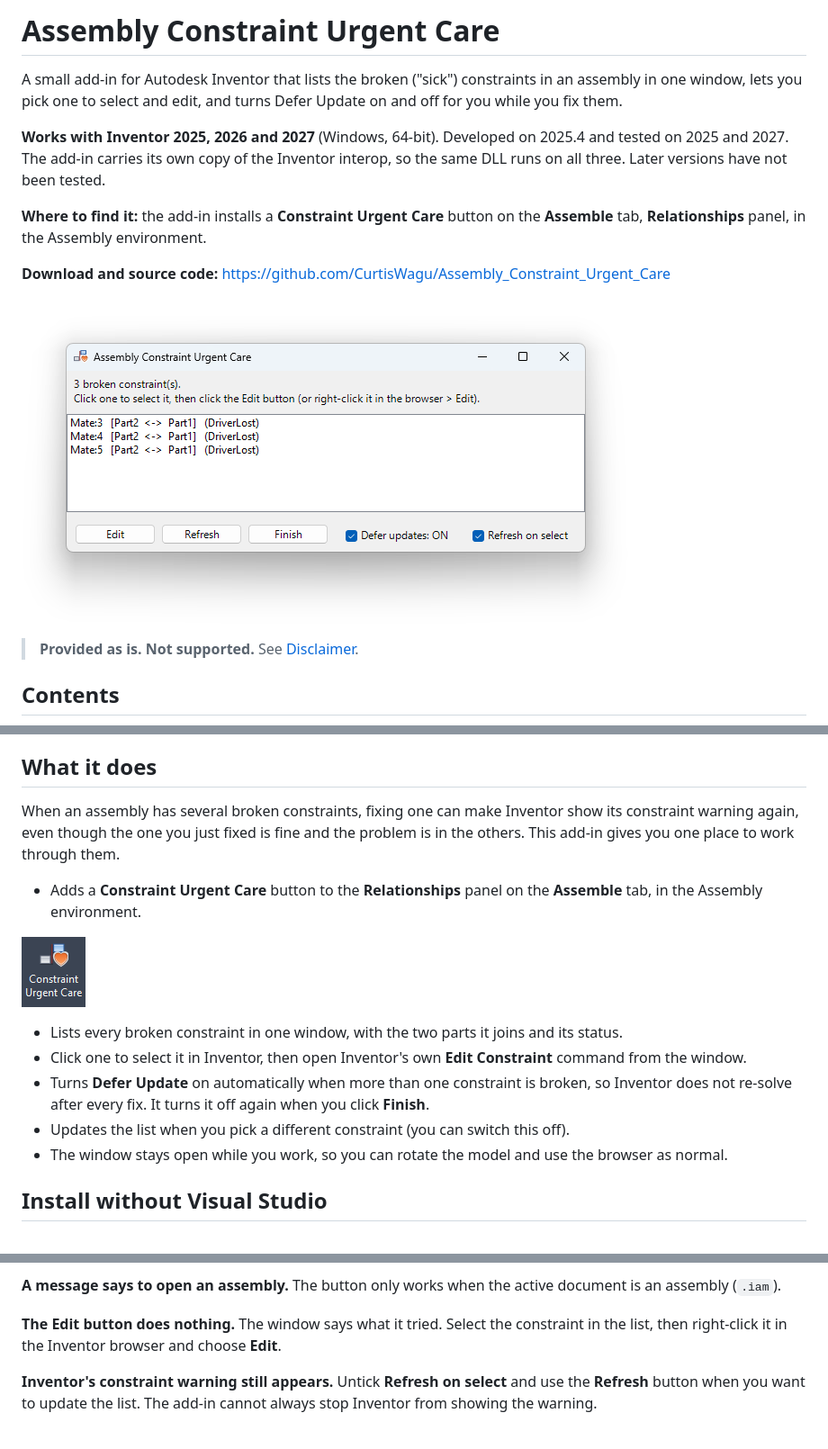
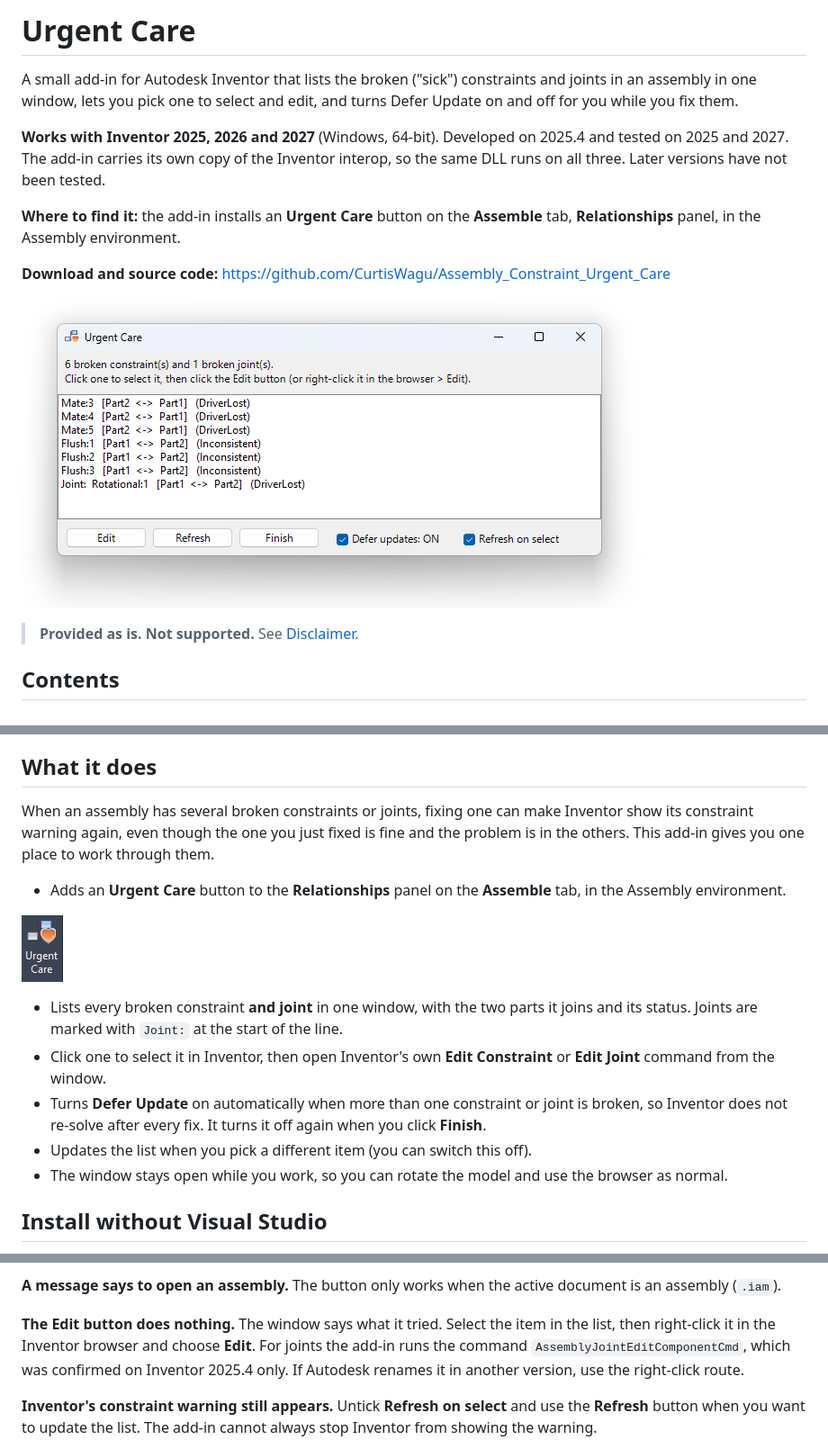
Before and after one commit to CurtisWagu/Assembly_Constraint_Urgent_Care, a Markdown page: README.md, 3 parts joined by grey strips. Shown at 90% size. Rendered like a GitHub page; pictures changed too: docs/images/urgent-care-button.png, docs/images/urgent-care-window.png.

Commit message:
Version 2.0: joints and Urgent Care rename

```diff
--- a/README.md
+++ b/README.md
@@ -1,10 +1,10 @@
-# Assembly Constraint Urgent Care
+# Urgent Care
 
-A small add-in for Autodesk Inventor that lists the broken ("sick") constraints in an assembly in one window, lets you pick one to select and edit, and turns Defer Update on and off for you while you fix them.
+A small add-in for Autodesk Inventor that lists the broken ("sick") constraints and joints in an assembly in one window, lets you pick one to select and edit, and turns Defer Update on and off for you while you fix them.
 
 **Works with Inventor 2025, 2026 and 2027** (Windows, 64-bit). Developed on 2025.4 and tested on 2025 and 2027. The add-in carries its own copy of the Inventor interop, so the same DLL runs on all three. Later versions have not been tested.
 
-**Where to find it:** the add-in installs a **Constraint Urgent Care** button on the **Assemble** tab, **Relationships** panel, in the Assembly environment.
+**Where to find it:** the add-in installs an **Urgent Care** button on the **Assemble** tab, **Relationships** panel, in the Assembly environment.
 
 **Download and source code:** <https://github.com/CurtisWagu/Assembly_Constraint_Urgent_Care>
 
@@ -24,16 +24,16 @@ A small add-in for Autodesk Inventor that lists the broken ("sick") constraints
 
 ## What it does
 
-When an assembly has several broken constraints, fixing one can make Inventor show its constraint warning again, even though the one you just fixed is fine and the problem is in the others. This add-in gives you one place to work through them.
+When an assembly has several broken constraints or joints, fixing one can make Inventor show its constraint warning again, even though the one you just fixed is fine and the problem is in the others. This add-in gives you one place to work through them.
 
-- Adds a **Constraint Urgent Care** button to the **Relationships** panel on the **Assemble** tab, in the Assembly environment.
+- Adds an **Urgent Care** button to the **Relationships** panel on the **Assemble** tab, in the Assembly environment.
 
 ![The button on the Relationships panel](docs/images/urgent-care-button.png)
 
-- Lists every broken constraint in one window, with the two parts it joins and its status.
-- Click one to select it in Inventor, then open Inventor's own **Edit Constraint** command from the window.
-- Turns **Defer Update** on automatically when more than one constraint is broken, so Inventor does not re-solve after every fix. It turns it off again when you click **Finish**.
-- Updates the list when you pick a different constraint (you can switch this off).
+- Lists every broken constraint **and joint** in one window, with the two parts it joins and its status. Joints are marked with `Joint:` at the start of the line.
+- Click one to select it in Inventor, then open Inventor's own **Edit Constraint** or **Edit Joint** command from the window.
+- Turns **Defer Update** on automatically when more than one constraint or joint is broken, so Inventor does not re-solve after every fix. It turns it off again when you click **Finish**.
+- Updates the list when you pick a different item (you can switch this off).
 - The window stays open while you work, so you can rotate the model and use the browser as normal.
 
 ## Install without Visual Studio
@@ -137,7 +141,7 @@ To switch it off without deleting it, use **Tools > Add-Ins > Add-In Manager** i
 
 **A message says to open an assembly.** The button only works when the active document is an assembly (`.iam`).
 
-**The Edit button does nothing.** The window says what it tried. Select the constraint in the list, then right-click it in the Inventor browser and choose **Edit**.
+**The Edit button does nothing.** The window says what it tried. Select the item in the list, then right-click it in the Inventor browser and choose **Edit**. For joints the add-in runs the command `AssemblyJointEditComponentCmd`, which was confirmed on Inventor 2025.4 only. If Autodesk renames it in another version, use the right-click route.
 
 **Inventor's constraint warning still appears.** Untick **Refresh on select** and use the **Refresh** button when you want to update the list. The add-in cannot always stop Inventor from showing the warning.
 
```
Also changed, not shown: other parts of README.md (+23 -19 lines), 8 other files.
